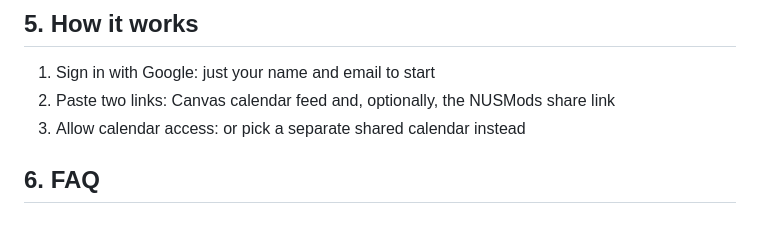
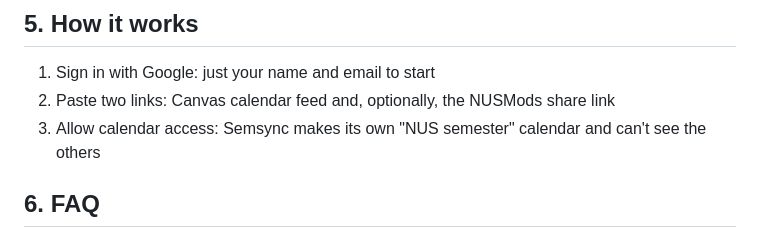
Before and after one commit to gabriel-wan/semsync, a Markdown page: docs/landing-page-brief.md, the part around the change. GitHub-like rendering.

```diff
--- a/docs/landing-page-brief.md
+++ b/docs/landing-page-brief.md
@@ -53,7 +53,7 @@ Social proof as its own section is left out until there are real quotes to show.
 
 1. Sign in with Google: just your name and email to start
 2. Paste two links: Canvas calendar feed and, optionally, the NUSMods share link
-3. Allow calendar access: or pick a separate shared calendar instead
+3. Allow calendar access: Semsync makes its own "NUS semester" calendar and can't see the others
 
 ## 6. FAQ
 
```
Also changed, not shown: README.md (+8 -8 lines), docs/deploying.md (+3 -3 lines), public/apple-touch-icon.png (added), public/og.png, 10 other files.
